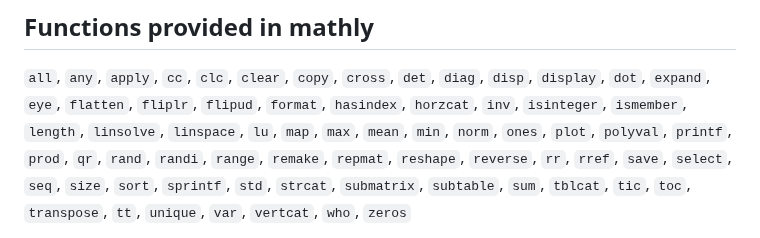
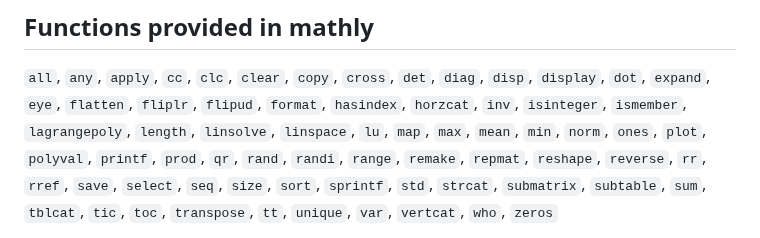
Before and after one commit to fdformula/MathlyLua, a Markdown page: README.md, the part around the change. GitHub-like rendering.

```diff
--- a/README.md
+++ b/README.md
@@ -72,7 +72,7 @@ package.path = "./?.luac;;"
 ## Functions provided in mathly
 
 `all`, `any`, `apply`, `cc`, `clc`, `clear`, `copy`, `cross`, `det`, `diag`, `disp`, `display`, `dot`, `expand`, `eye`,
-`flatten`,  `fliplr`, `flipud`, `format`, `hasindex`,  `horzcat`, `inv`, `isinteger`, `ismember`, `length`, `linsolve`, `linspace`, `lu`,
+`flatten`,  `fliplr`, `flipud`, `format`, `hasindex`,  `horzcat`, `inv`, `isinteger`, `ismember`, `lagrangepoly`, `length`, `linsolve`, `linspace`, `lu`,
 `map`, `max`, `mean`, `min`, `norm`, `ones`, `plot`, `polyval`, `printf`, `prod`, `qr`, `rand`, `randi`, `range`, `remake`, `repmat`,
 `reshape`, `reverse`, `rr`, `rref`, `save`, `select`, `seq`, `size`, `sort`, `sprintf`, `std`, `strcat`, `submatrix`, `subtable`, `sum`, `tblcat`,
 `tic`, `toc`, `transpose`, `tt`, `unique`, `var`, `vertcat`, `who`, `zeros`
```
